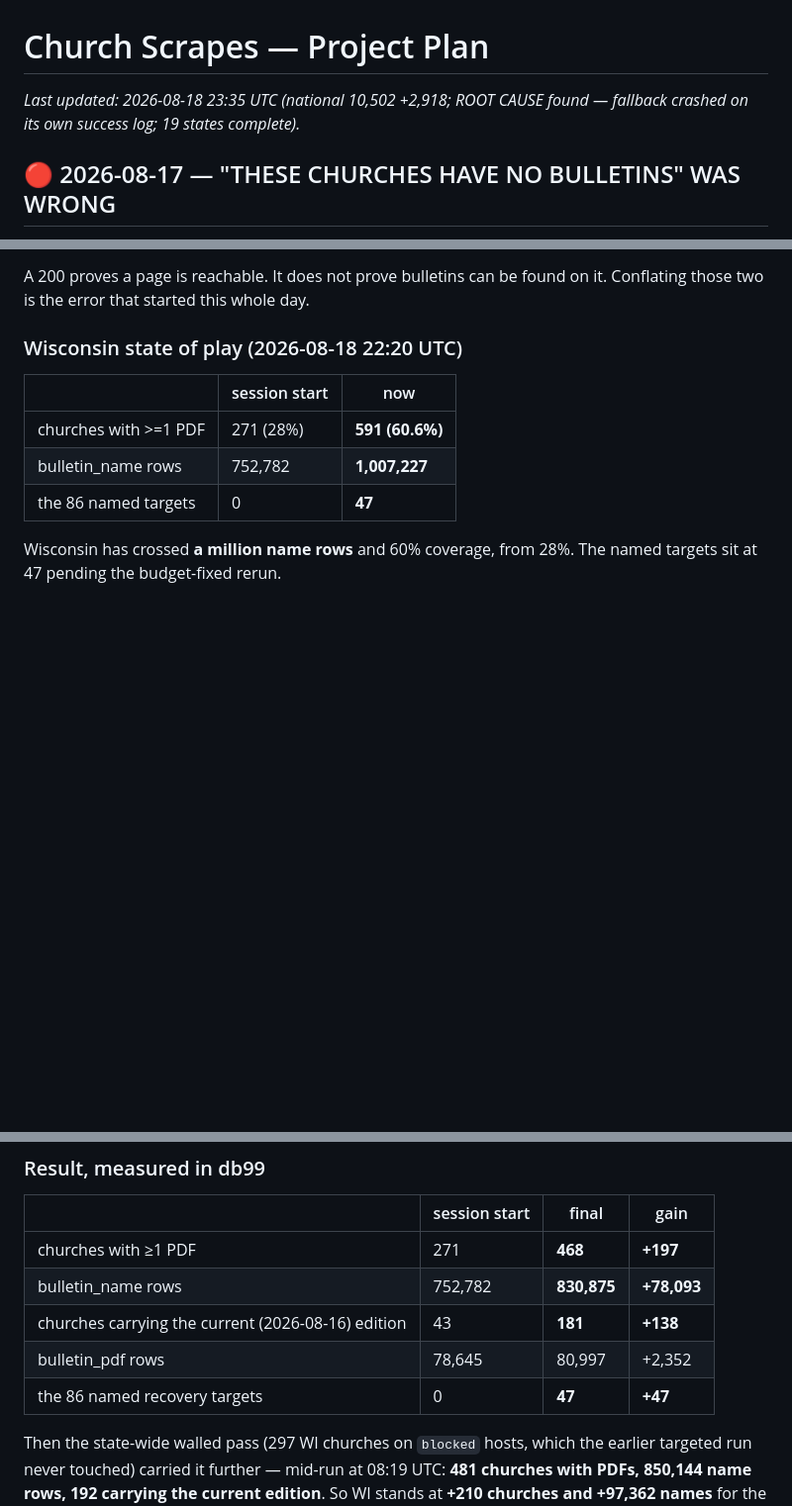
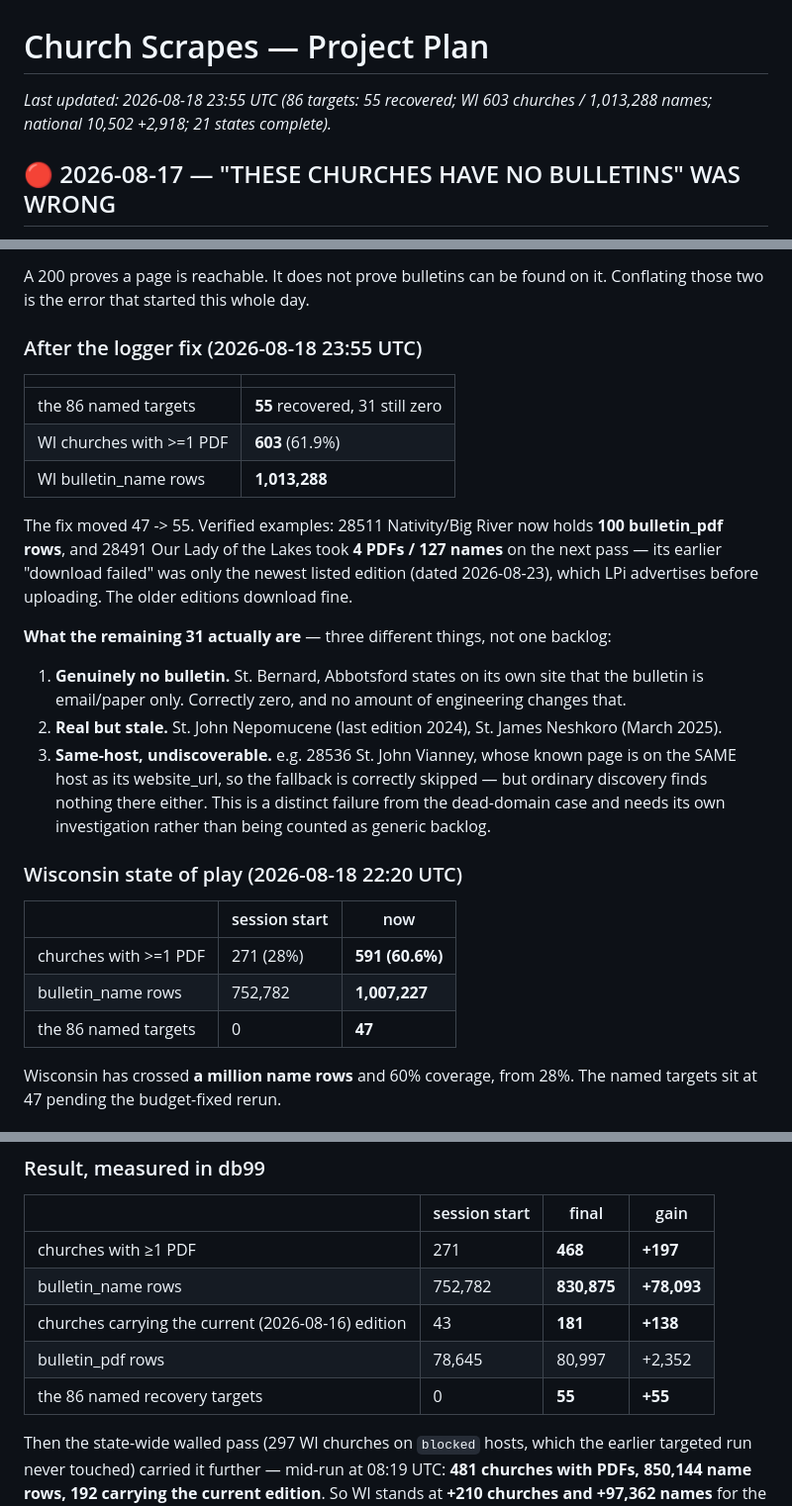
Before and after one commit to benashkar/catholic-mass-times-scraper, a Markdown page: PROJECT_PLAN.md, 3 parts joined by grey strips. Shown at 99% size. Drawn GitHub-style; blank space fills up the shorter version.

Commit message:
Plan: logger fix takes the named targets 47 -> 55
WI now 603 churches with bulletins and 1,013,288 name rows. 28511 holds
100 bulletin_pdf rows; 28491 took 4 PDFs / 127 names once the crash was
removed — its earlier download failure was only the newest listed edition
(2026-08-23), which LPi advertises before uploading.

Characterises the remaining 31 as three distinct populations rather than
one backlog: genuinely no bulletin, real-but-stale, and same-host
undiscoverable (where the fallback is correctly skipped but ordinary
discovery finds nothing). The third needs its own investigation.

Co-Authored-By: Claude Opus 5 (1M context) <noreply@anthropic.com>
Claude-Session: https://claude.ai/code/session_01EqDZUBRNkeDxmVBhK1CAoT

```diff
--- a/PROJECT_PLAN.md
+++ b/PROJECT_PLAN.md
@@ -1,6 +1,6 @@
 # Church Scrapes — Project Plan
 
-_Last updated: 2026-08-18 23:35 UTC (national 10,502 +2,918; ROOT CAUSE found — fallback crashed on its own success log; 19 states complete)._
+_Last updated: 2026-08-18 23:55 UTC (86 targets: 55 recovered; WI 603 churches / 1,013,288 names; national 10,502 +2,918; 21 states complete)._
 
 ## 🔴 2026-08-17 — "THESE CHURCHES HAVE NO BULLETINS" WAS WRONG
 
@@ -119,6 +119,29 @@ bulletin paths before the homepage and filtering the fallback.
 
 A 200 proves a page is reachable. It does not prove bulletins can be found on it. Conflating
 those two is the error that started this whole day.
+
+### After the logger fix (2026-08-18 23:55 UTC)
+
+| | |
+|---|---|
+| the 86 named targets | **55** recovered, 31 still zero |
+| WI churches with >=1 PDF | **603** (61.9%) |
+| WI bulletin_name rows | **1,013,288** |
+
+The fix moved 47 -> 55. Verified examples: 28511 Nativity/Big River now holds **100 bulletin_pdf
+rows**, and 28491 Our Lady of the Lakes took **4 PDFs / 127 names** on the next pass — its earlier
+"download failed" was only the newest listed edition (dated 2026-08-23), which LPi advertises
+before uploading. The older editions download fine.
+
+**What the remaining 31 actually are** — three different things, not one backlog:
+
+1. **Genuinely no bulletin.** St. Bernard, Abbotsford states on its own site that the bulletin is
+   email/paper only. Correctly zero, and no amount of engineering changes that.
+2. **Real but stale.** St. John Nepomucene (last edition 2024), St. James Neshkoro (March 2025).
+3. **Same-host, undiscoverable.** e.g. 28536 St. John Vianney, whose known page is on the SAME
+   host as its website_url, so the fallback is correctly skipped — but ordinary discovery finds
+   nothing there either. This is a distinct failure from the dead-domain case and needs its own
+   investigation rather than being counted as generic backlog.
 
 ### Wisconsin state of play (2026-08-18 22:20 UTC)
 
@@ -302,7 +325,7 @@ churches nationally, though that is an extrapolation from one state, not a promi
 | bulletin_name rows | 752,782 | **830,875** | **+78,093** |
 | churches carrying the current (2026-08-16) edition | 43 | **181** | **+138** |
 | bulletin_pdf rows | 78,645 | 80,997 | +2,352 |
-| the 86 named recovery targets | 0 | **47** | **+47** |
+| the 86 named recovery targets | 0 | **55** | **+55** |
 
 Then the state-wide walled pass (297 WI churches on `blocked` hosts, which the earlier targeted
 run never touched) carried it further — mid-run at 08:19 UTC: **481 churches with PDFs, 850,144
```
